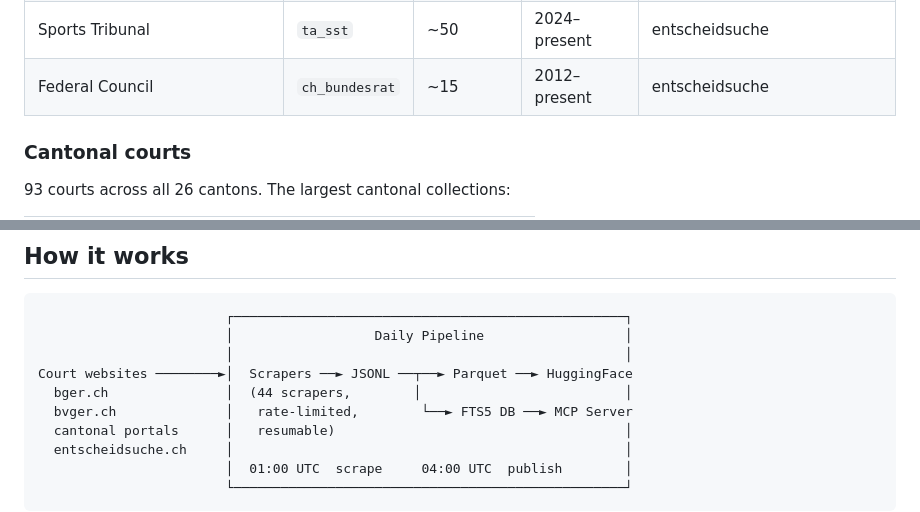
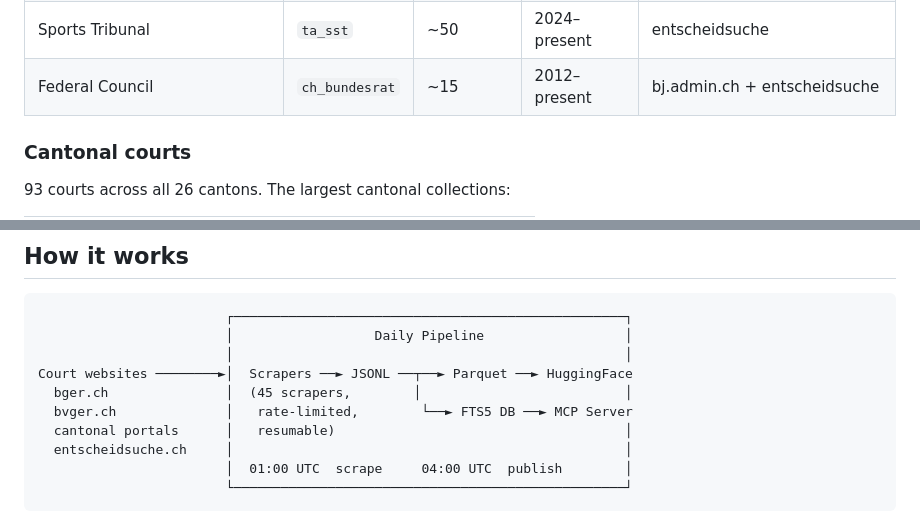
Before and after one commit to jonashertner/caselaw-repo-1, a Markdown page: README.md, 2 parts joined by grey strips. GitHub-like rendering.

Commit message:
docs: update scraper count to 45 with ch_bundesrat direct source
Co-Authored-By: Claude Opus 4.6 <noreply@anthropic.com>

```diff
--- a/README.md
+++ b/README.md
@@ -558,7 +558,7 @@ Full schema definition: [`models.py`](models.py)
 | Federal Patent Court (BPatGer) | `bpatger` | ~190 | 2012–present | bpatger.ch + entscheidsuche |
 | Competition Commission (WEKO) | `weko` | ~120 | 2009–present | weko.admin.ch + entscheidsuche |
 | Sports Tribunal | `ta_sst` | ~50 | 2024–present | entscheidsuche |
-| Federal Council | `ch_bundesrat` | ~15 | 2012–present | entscheidsuche |
+| Federal Council | `ch_bundesrat` | ~15 | 2012–present | bj.admin.ch + entscheidsuche |
 
 ### Cantonal courts
 
@@ -590,7 +590,7 @@ Live per-court statistics: **[Dashboard](https://opencaselaw.ch)**
                         │                  Daily Pipeline                  │
                         │                                                  │
 Court websites ────────►│  Scrapers ──► JSONL ──┬──► Parquet ──► HuggingFace
-  bger.ch               │  (44 scrapers,        │                          │
+  bger.ch               │  (45 scrapers,        │                          │
   bvger.ch              │   rate-limited,        └──► FTS5 DB ──► MCP Server
   cantonal portals      │   resumable)                                     │
   entscheidsuche.ch     │                                                  │
```
Also changed, not shown: other parts of README.md (+1 -1 lines), dataset_card.md (+1 -1 lines).
